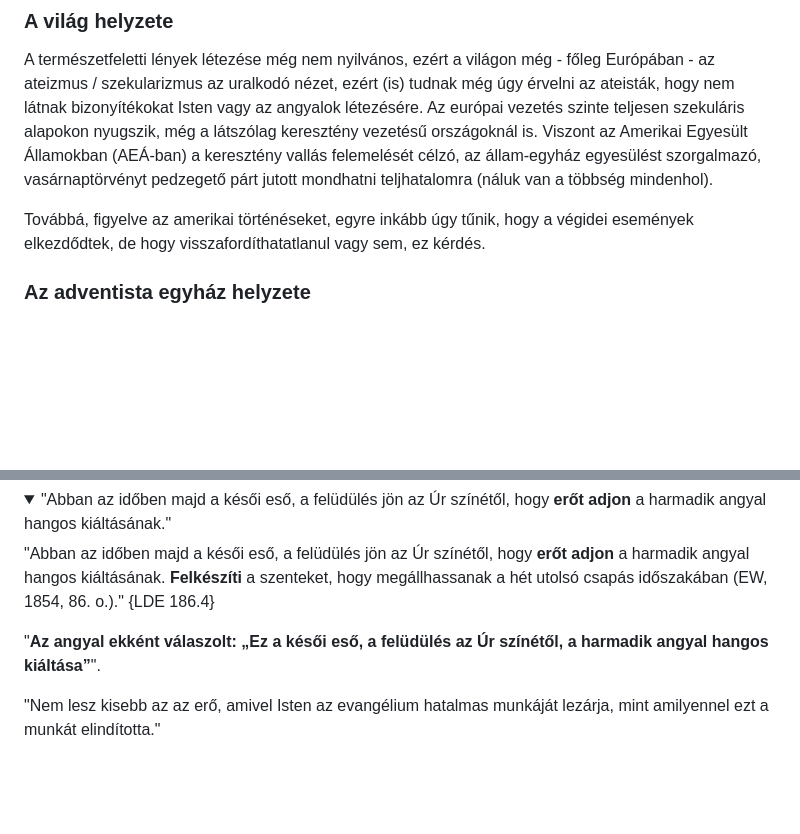
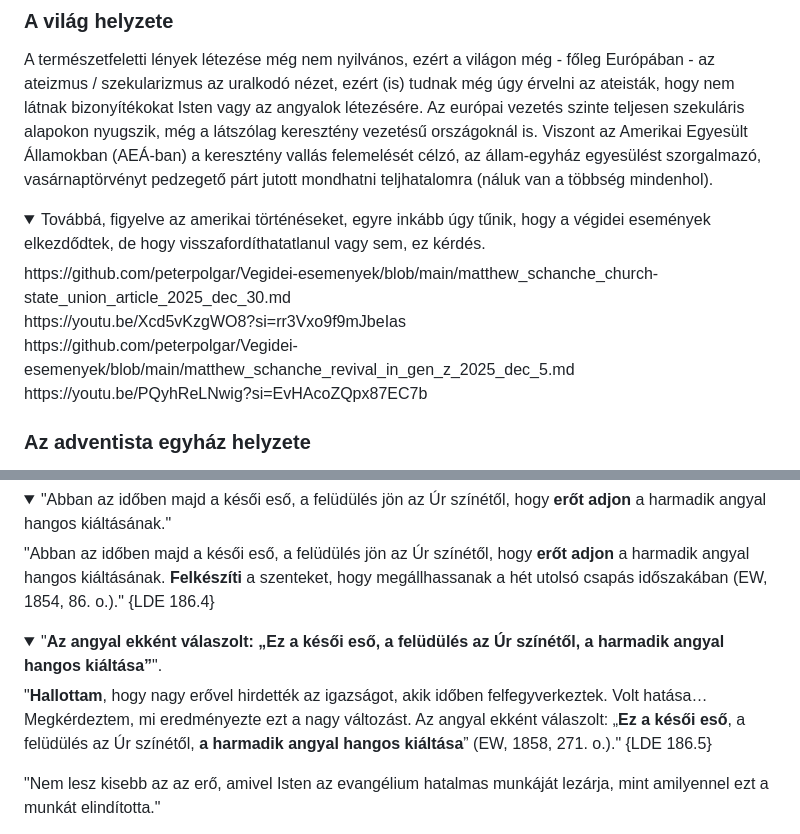
Before and after one commit to peterpolgar/Vegidei-esemenyek, a Markdown page: vegidei_esemenyek_sorozata.md, 2 parts joined by grey strips. Drawn GitHub-style; folded sections open; blank space fills up the shorter version.

Commit message:
developing the main doc

```diff
--- a/vegidei_esemenyek_sorozata.md
+++ b/vegidei_esemenyek_sorozata.md
@@ -80,4 +81,11 @@ A természetfeletti lények létezése még nem nyilvános, ezért a világon m
 Továbbá, figyelve az amerikai történéseket, egyre inkább úgy tűnik, hogy a végidei események elkezdődtek, de hogy visszafordíthatatlanul vagy sem, ez kérdés.
+</summary>
+https://github.com/peterpolgar/Vegidei-esemenyek/blob/main/matthew_schanche_church-state_union_article_2025_dec_30.md<br>
+https://youtu.be/Xcd5vKzgWO8?si=rr3Vxo9f9mJbeIas<br>
+https://github.com/peterpolgar/Vegidei-esemenyek/blob/main/matthew_schanche_revival_in_gen_z_2025_dec_5.md<br>
+https://youtu.be/PQyhReLNwig?si=EvHAcoZQpx87EC7b
+</details>
+
 
 ### Az adventista egyház helyzete
 
@@ -838,8 +846,11 @@ Miről szól a hit általi megigazulás üzenete?
 </summary>
 "Abban az időben majd a késői eső, a felüdülés jön az Úr színétől, hogy <b>erőt adjon</b> a harmadik angyal hangos kiáltásának. <b>Felkészíti</b> a szenteket, hogy megállhassanak a hét utolsó csapás időszakában (EW, 1854, 86. o.)." {LDE 186.4}
 </details>
-
-"**Az angyal ekként válaszolt: „Ez a késői eső, a felüdülés az Úr színétől, a harmadik angyal hangos kiáltása”**".
+<details><summary>
+"<b>Az angyal ekként válaszolt: „Ez a késői eső, a felüdülés az Úr színétől, a harmadik angyal hangos kiáltása”</b>".
+</summary>
+"<b>Hallottam</b>, hogy nagy erővel hirdették az igazságot, akik időben felfegyverkeztek. Volt hatása… Megkérdeztem, mi eredményezte ezt a nagy változást. Az angyal ekként válaszolt: „<b>Ez a késői eső</b>, a felüdülés az Úr színétől, <b>a harmadik angyal hangos kiáltása</b>” (EW, 1858, 271. o.)." {LDE 186.5}
+</details>
 
 "Nem lesz kisebb az az erő, amivel Isten az evangélium hatalmas munkáját lezárja, mint amilyennel ezt a munkát elindította."
 
```
Also changed, not shown: other parts of vegidei_esemenyek_sorozata.md (+5 -4 lines).
